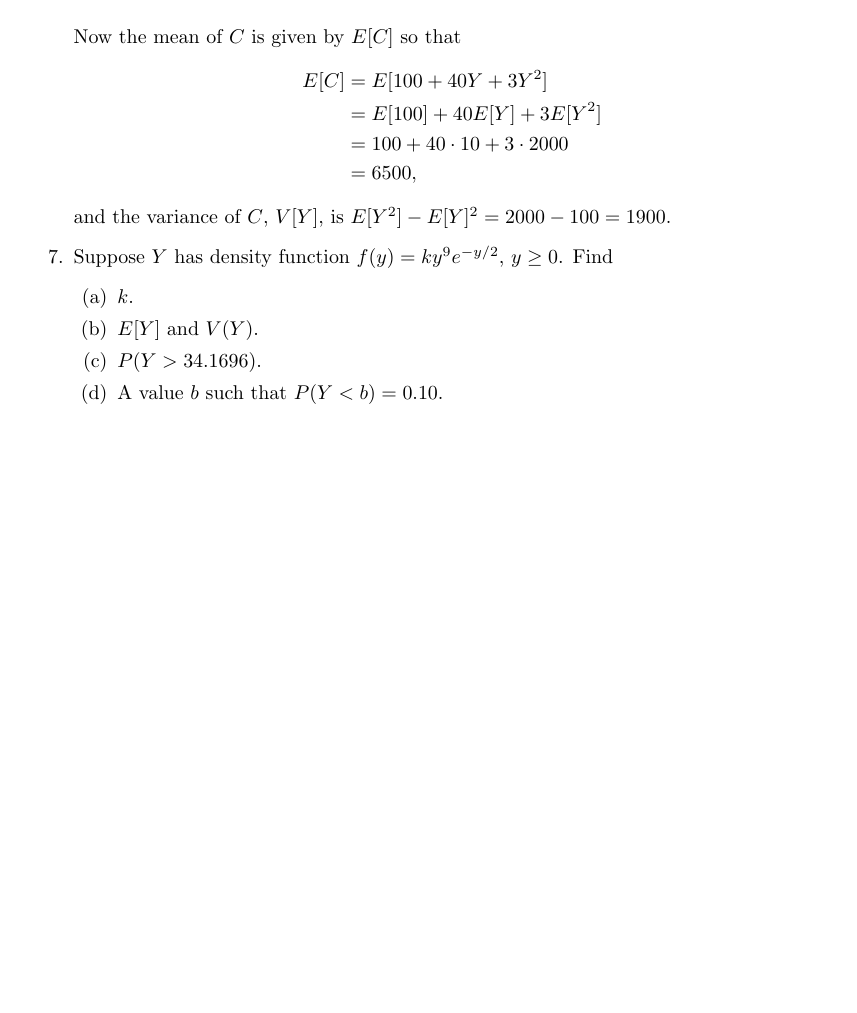
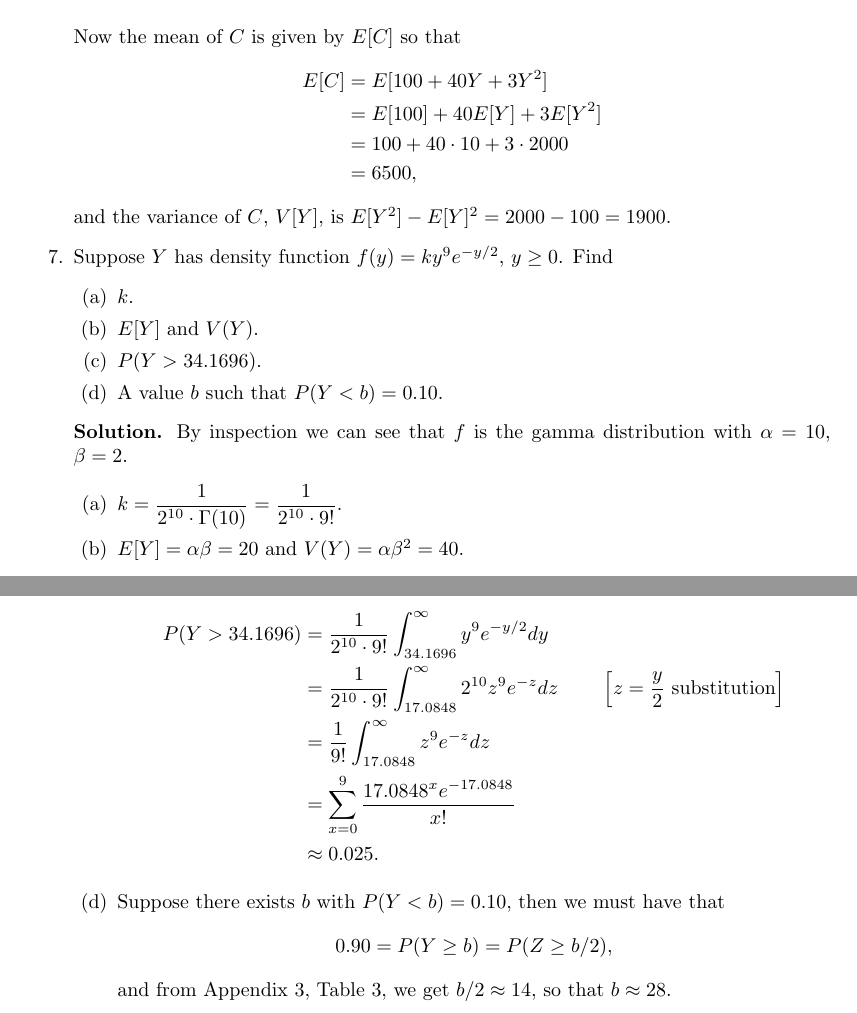
Before and after one commit to okonoboh/homework, a LaTeX problem sheet (spring_2015/csulb/math_380/hw6/main.tex): part of page 3 of 3 before the commit and two parts of pages 3 and 4 of 4 after it, the two joined at a grey line, cut so that both start at the same text, the shorter picture padded with empty space. Compiled offline with pdfLaTeX.

Commit message:
math 380 prob 7 done

```diff
--- a/spring_2015/csulb/math_380/hw6/main.tex
+++ b/spring_2015/csulb/math_380/hw6/main.tex
@@ -175,5 +175,29 @@
             \item $P(Y > 34.1696)$.
             \item A value $b$ such that $P(Y < b) = 0.10$.
          \end{enumerate}
+
+      \textbf{Solution.} By inspection we can see that $f$ is the gamma
+      distribution with $\alpha = 10$, $\beta = 2$.
+      \begin{enumerate}
+         \item $\D k = \frac{1}{2^{10} \cdot \Gamma(10)} =
+               \frac{1}{2^{10} \cdot 9!}$.
+         \item $E[Y] = \alpha\beta = 20$ and $V(Y) = \alpha\beta^2 = 40$.
+         \item \begin{align*}
+                  P(Y > 34.1696) &= \frac{1}{2^{10} \cdot 9!}
+                     \int_{34.1696}^\infty y^9e^{-y/2} dy \\
+                     &= \frac{1}{2^{10} \cdot 9!}
+                     \int_{17.0848}^\infty 2^{10}z^9e^{-z} dz
+                     &\left[z = \frac{y}{2} \text{ substitution}\right]  \\
+                     &= \frac{1}{9!}
+                     \int_{17.0848}^\infty z^9e^{-z} dz \\
+                     &= \sum_{x=0}^9\frac{17.0848^xe^{-17.0848}}{x!} \\
+                     &\approx 0.025.
+               \end{align*}
+         \item Suppose there exists $b$ with $P(Y < b) = 0.10$, then we must
+               have that
+               $$0.90 = P(Y \ge b) = P(Z \ge b/2),$$
+               and from Appendix 3, Table 3, we get $b/2 \approx 14$, so that
+               $b \approx 28$.
+      \end{enumerate}
 \end{enumerate}
 \end{document}
```
Also changed, not shown: spring_2015/csulb/math_380/hw6/main.pdf.
